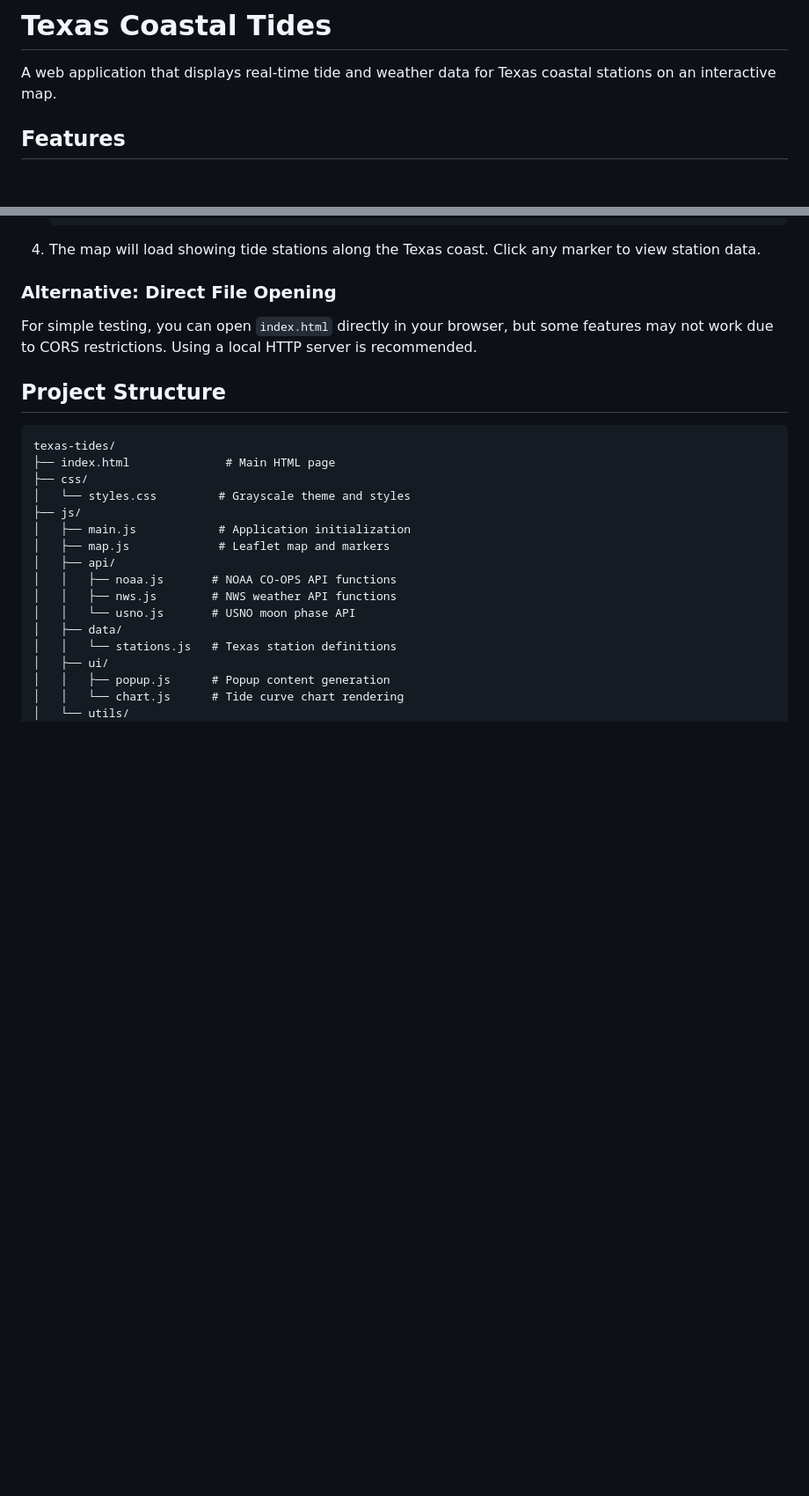
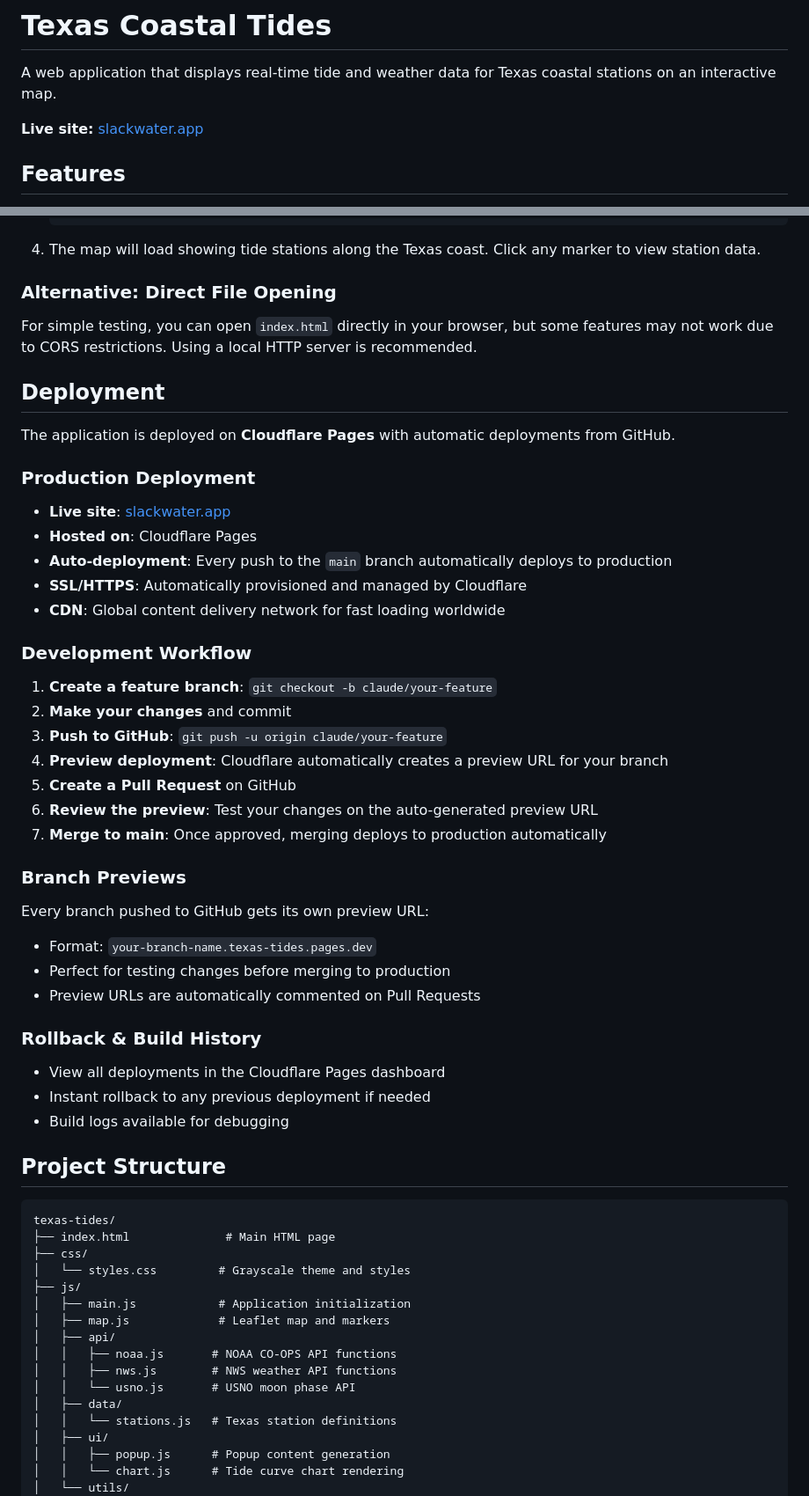
Before and after one commit to steelheadforever/texas-tides, a Markdown page: README.md, 2 parts joined by grey strips. Shown at 88% size. Rendered like a GitHub page; blank space fills up the shorter version.

```diff
--- a/README.md
+++ b/README.md
@@ -1,6 +1,8 @@
 # Texas Coastal Tides
 
 A web application that displays real-time tide and weather data for Texas coastal stations on an interactive map.
+
+**Live site:** [slackwater.app](https://slackwater.app)
 
 ## Features
 
@@ -51,6 +53,41 @@ A web application that displays real-time tide and weather data for Texas coasta
 ### Alternative: Direct File Opening
 
 For simple testing, you can open `index.html` directly in your browser, but some features may not work due to CORS restrictions. Using a local HTTP server is recommended.
+
+## Deployment
+
+The application is deployed on **Cloudflare Pages** with automatic deployments from GitHub.
+
+### Production Deployment
+
+- **Live site**: [slackwater.app](https://slackwater.app)
+- **Hosted on**: Cloudflare Pages
+- **Auto-deployment**: Every push to the `main` branch automatically deploys to production
+- **SSL/HTTPS**: Automatically provisioned and managed by Cloudflare
+- **CDN**: Global content delivery network for fast loading worldwide
+
+### Development Workflow
+
+1. **Create a feature branch**: `git checkout -b claude/your-feature`
+2. **Make your changes** and commit
+3. **Push to GitHub**: `git push -u origin claude/your-feature`
+4. **Preview deployment**: Cloudflare automatically creates a preview URL for your branch
+5. **Create a Pull Request** on GitHub
+6. **Review the preview**: Test your changes on the auto-generated preview URL
+7. **Merge to main**: Once approved, merging deploys to production automatically
+
+### Branch Previews
+
+Every branch pushed to GitHub gets its own preview URL:
+- Format: `your-branch-name.texas-tides.pages.dev`
+- Perfect for testing changes before merging to production
+- Preview URLs are automatically commented on Pull Requests
+
+### Rollback & Build History
+
+- View all deployments in the Cloudflare Pages dashboard
+- Instant rollback to any previous deployment if needed
+- Build logs available for debugging
 
 ## Project Structure
 
```
Also changed, not shown: other parts of README.md (+5 -2 lines), DNS_SETUP.md (+165 -74 lines).
